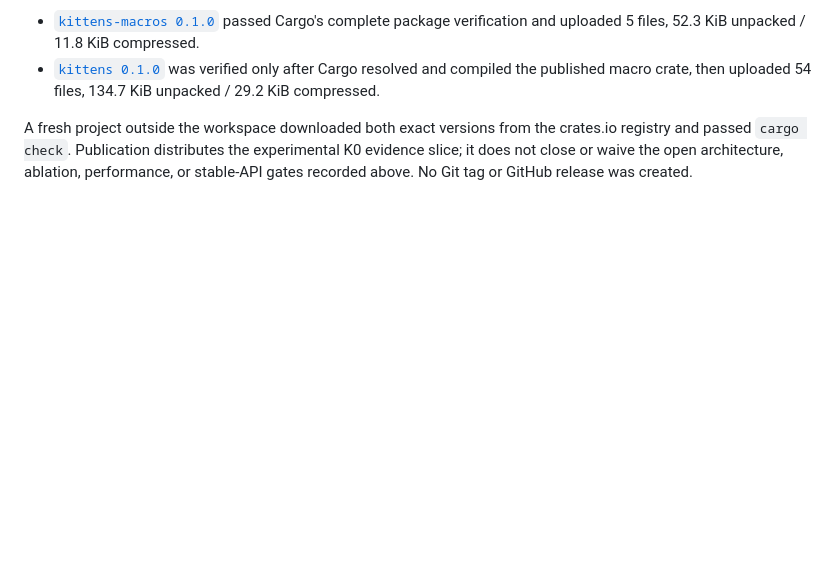
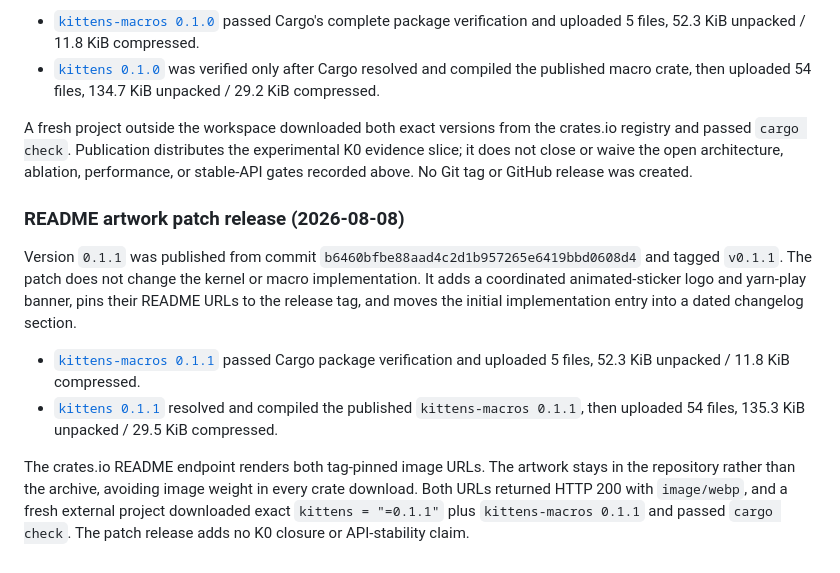
Before and after one commit to Gonzih/kittens-rs, a Markdown page: K0-REPORT.md, the part around the change. Drawn GitHub-style; blank space fills up the shorter version.

Commit message:
docs: record 0.1.1 publication evidence

```diff
--- a/K0-REPORT.md
+++ b/K0-REPORT.md
@@ -365,3 +365,26 @@ crates.io registry and passed `cargo check`. Publication distributes the
 experimental K0 evidence slice; it does not close or waive the open
 architecture, ablation, performance, or stable-API gates recorded above. No
 Git tag or GitHub release was created.
+
+### README artwork patch release (2026-08-08)
+
+Version `0.1.1` was published from commit
+`b6460bfbe88aad4c2d1b957265e6419bbd0608d4` and tagged `v0.1.1`. The patch
+does not change the kernel or macro implementation. It adds a coordinated
+animated-sticker logo and yarn-play banner, pins their README URLs to the
+release tag, and moves the initial implementation entry into a dated
+changelog section.
+
+- [`kittens-macros 0.1.1`](https://crates.io/crates/kittens-macros/0.1.1)
+  passed Cargo package verification and uploaded 5 files, 52.3 KiB unpacked /
+  11.8 KiB compressed.
+- [`kittens 0.1.1`](https://crates.io/crates/kittens/0.1.1) resolved and
+  compiled the published `kittens-macros 0.1.1`, then uploaded 54 files,
+  135.3 KiB unpacked / 29.5 KiB compressed.
+
+The crates.io README endpoint renders both tag-pinned image URLs. The artwork
+stays in the repository rather than the archive, avoiding image weight in
+every crate download. Both URLs returned HTTP 200 with `image/webp`, and a
+fresh external project downloaded exact `kittens = "=0.1.1"` plus
+`kittens-macros 0.1.1` and passed `cargo check`. The patch release adds no K0
+closure or API-stability claim.
```
